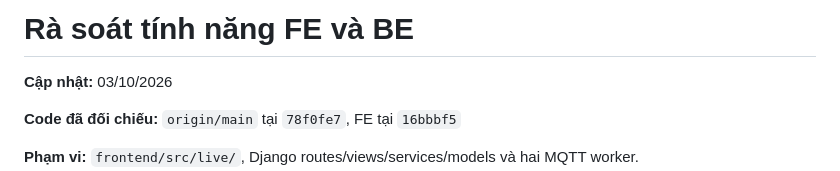
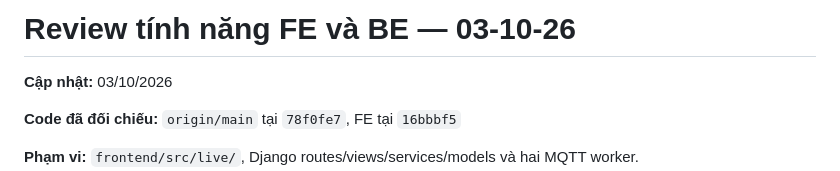
Before and after one commit to 24730234/mqtt_chat, a Markdown page: REVIEW_03-10-26.md, the part around the change. GitHub-like rendering.

```diff
--- a/FE_BE_GAP_REVIEW_2026-10-03.md
+++ b/REVIEW_03-10-26.md
@@ -1,4 +1,4 @@
-# Rà soát tính năng FE và BE
+# Review tính năng FE và BE — 03-10-26
 
 **Cập nhật:** 03/10/2026
 
```
Also changed, not shown: README.md (+2 -2 lines).
